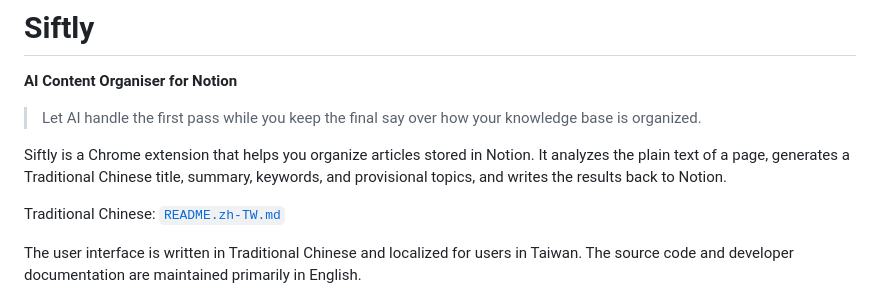
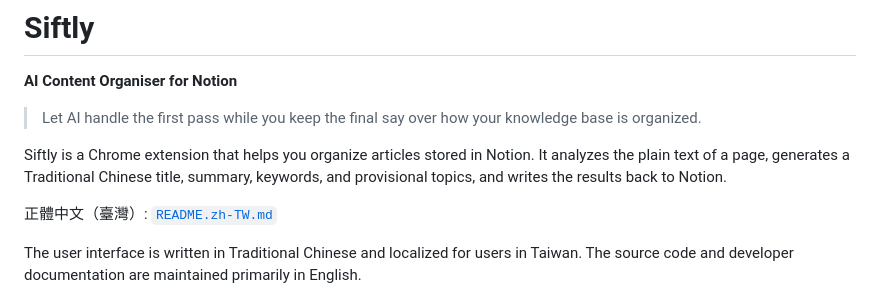
Before and after one commit to PHCY0614/Notion-AI-Analyzer, a Markdown page: README.md, the part around the change. Drawn GitHub-style.

Commit message:
Update Traditional Chinese label in README

```diff
--- a/README.md
+++ b/README.md
@@ -6,7 +6,7 @@
 
 Siftly is a Chrome extension that helps you organize articles stored in Notion. It analyzes the plain text of a page, generates a Traditional Chinese title, summary, keywords, and provisional topics, and writes the results back to Notion.
 
-Traditional Chinese: [`README.zh-TW.md`](README.zh-TW.md)
+正體中文（臺灣）: [`README.zh-TW.md`](README.zh-TW.md)
 
 The user interface is written in Traditional Chinese and localized for users in Taiwan. The source code and developer documentation are maintained primarily in English.
 
```
